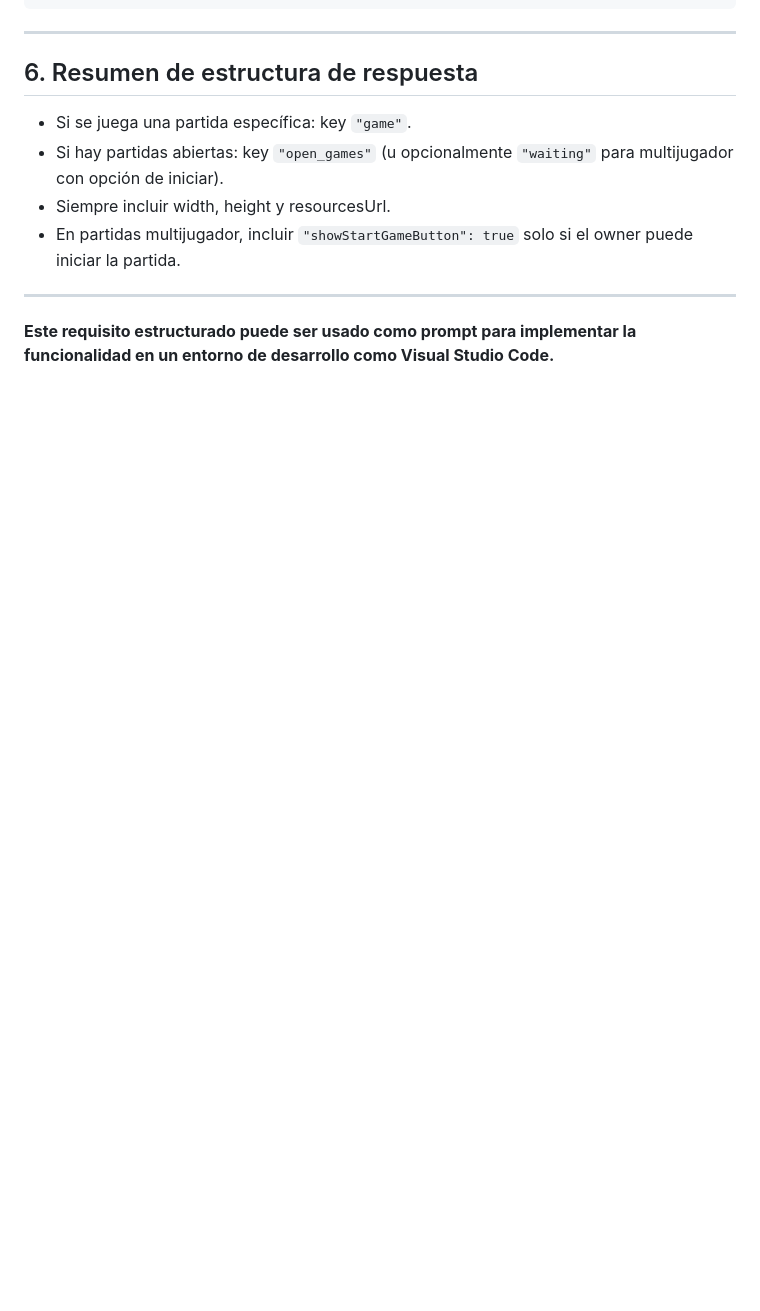
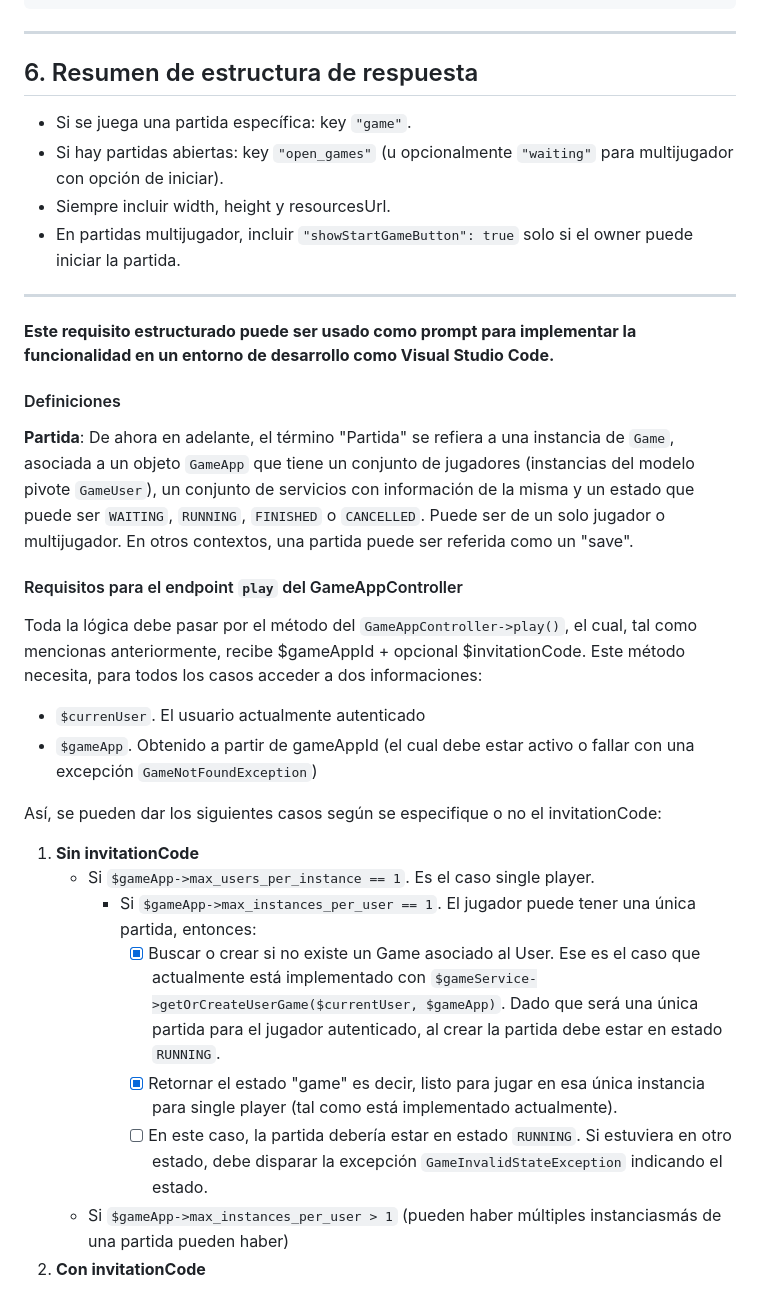
Before and after one commit to eormeno/GameCore, a Markdown page: promts.md, the part around the change. GitHub-like rendering; blank space fills up the shorter version.

Commit message:
feat: Add definitions and requirements for the 'play' endpoint in GameAppController

```diff
--- a/promts.md
+++ b/promts.md
@@ -188,3 +188,22 @@
 
 ---
 **Este requisito estructurado puede ser usado como prompt para implementar la funcionalidad en un entorno de desarrollo como Visual Studio Code.**
+
+
+
+#### Definiciones
+**Partida**: De ahora en adelante, el término "Partida" se refiera a una instancia de `Game`, asociada a un objeto `GameApp` que tiene un conjunto de jugadores (instancias del modelo pivote `GameUser`), un conjunto de servicios con información de la misma y un estado que puede ser `WAITING`, `RUNNING`, `FINISHED` o `CANCELLED`. Puede ser de un solo jugador o multijugador. En otros contextos, una partida puede ser referida como un "save".
+#### Requisitos para el endpoint `play` del GameAppController
+Toda la lógica debe pasar por el método del `GameAppController->play()`, el cual, tal como mencionas anteriormente, recibe $gameAppId + opcional $invitationCode. Este método necesita, para todos los casos acceder a dos informaciones:
+- `$currenUser`. El usuario actualmente autenticado
+- `$gameApp`. Obtenido a partir de gameAppId (el cual debe estar activo o fallar con una excepción `GameNotFoundException`)
+
+Así, se pueden dar los siguientes casos según se especifique o no el invitationCode:
+1. **Sin invitationCode**
+    * Si `$gameApp->max_users_per_instance == 1`. Es el caso single player.
+        - Si `$gameApp->max_instances_per_user == 1`. El jugador puede tener una única partida, entonces:
+            - [x] Buscar o crear si no existe un Game asociado al User. Ese es el caso que actualmente está implementado con `$gameService->getOrCreateUserGame($currentUser, $gameApp)`. Dado que será una única partida para el jugador autenticado, al crear la partida debe estar en estado `RUNNING`.
+            - [x] Retornar el estado "game" es decir, listo para jugar en esa única instancia para single player (tal como está implementado actualmente).
+            - [ ] En este caso, la partida debería estar en estado `RUNNING`. Si estuviera en otro estado, debe disparar la excepción `GameInvalidStateException` indicando el estado.
+    * Si `$gameApp->max_instances_per_user > 1` (pueden haber múltiples instanciasmás de una partida pueden haber)
+2. **Con invitationCode**
```
